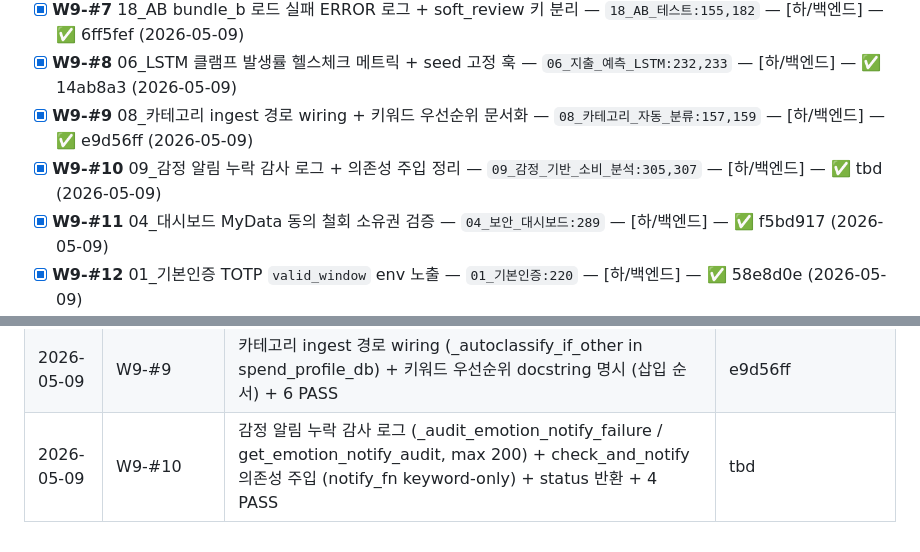
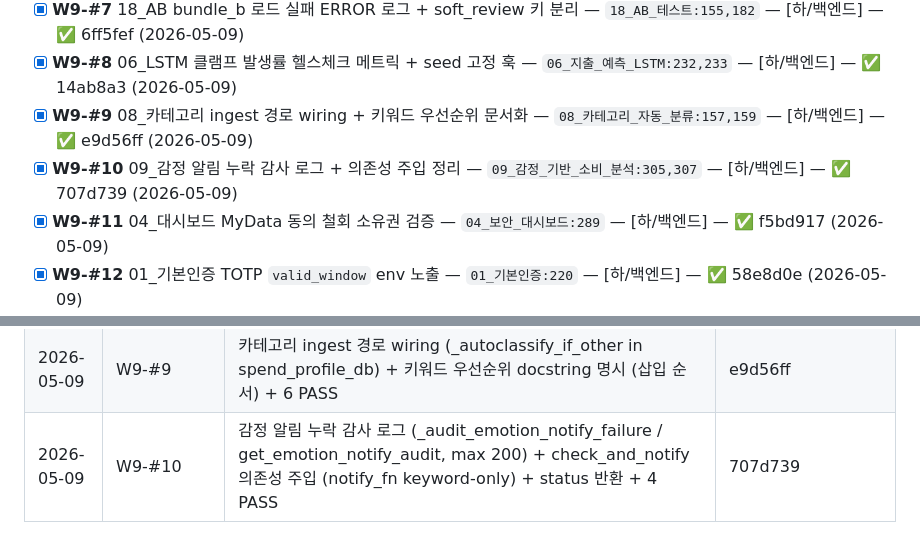
Before and after one commit to kerbosalstjidentity-spec/cap_stone, a Markdown page: docs/ROADMAP.md, 2 parts joined by grey strips. Rendered like a GitHub page.

Commit message:
chore(roadmap): W9-#10 SHA 갱신 (707d739)

```diff
--- a/docs/ROADMAP.md
+++ b/docs/ROADMAP.md
@@ -209,7 +209,7 @@
 - [x] **W9-#7** 18_AB bundle_b 로드 실패 ERROR 로그 + soft_review 키 분리 — `18_AB_테스트:155,182` — [하/백엔드] — ✅ 6ff5fef (2026-05-09)
 - [x] **W9-#8** 06_LSTM 클램프 발생률 헬스체크 메트릭 + seed 고정 훅 — `06_지출_예측_LSTM:232,233` — [하/백엔드] — ✅ 14ab8a3 (2026-05-09)
 - [x] **W9-#9** 08_카테고리 ingest 경로 wiring + 키워드 우선순위 문서화 — `08_카테고리_자동_분류:157,159` — [하/백엔드] — ✅ e9d56ff (2026-05-09)
-- [x] **W9-#10** 09_감정 알림 누락 감사 로그 + 의존성 주입 정리 — `09_감정_기반_소비_분석:305,307` — [하/백엔드] — ✅ tbd (2026-05-09)
+- [x] **W9-#10** 09_감정 알림 누락 감사 로그 + 의존성 주입 정리 — `09_감정_기반_소비_분석:305,307` — [하/백엔드] — ✅ 707d739 (2026-05-09)
 - [x] **W9-#11** 04_대시보드 MyData 동의 철회 소유권 검증 — `04_보안_대시보드:289` — [하/백엔드] — ✅ f5bd917 (2026-05-09)
 - [x] **W9-#12** 01_기본인증 TOTP `valid_window` env 노출 — `01_기본인증:220` — [하/백엔드] — ✅ 58e8d0e (2026-05-09)
 - [ ] **W9-#13** 15_ABAC BidirectionalPolicy/CPABE_Simulator를 research/로 분리 — `15_ABAC_ABE:523` — [하/문서]
@@ -287,4 +287,4 @@
 | 2026-05-09 | W9-#16 | fds_scripts 패키지 등록 (__init__.py) + routes_evaluation.py sys.path 디렉터리 주입 → from fds_scripts.evaluation_suite import 로 전환 + 2 PASS | 36a3252 |
 | 2026-05-09 | W9-#8 | LSTM 클램프 발생률 헬스체크 (get_clamp_health, threshold 5%) + LSTM_SEED env 시드 고정 훅 (np/torch 동시) + 6 PASS | 14ab8a3 |
 | 2026-05-09 | W9-#9 | 카테고리 ingest 경로 wiring (_autoclassify_if_other in spend_profile_db) + 키워드 우선순위 docstring 명시 (삽입 순서) + 6 PASS | e9d56ff |
-| 2026-05-09 | W9-#10 | 감정 알림 누락 감사 로그 (_audit_emotion_notify_failure / get_emotion_notify_audit, max 200) + check_and_notify 의존성 주입 (notify_fn keyword-only) + status 반환 + 4 PASS | tbd |
+| 2026-05-09 | W9-#10 | 감정 알림 누락 감사 로그 (_audit_emotion_notify_failure / get_emotion_notify_audit, max 200) + check_and_notify 의존성 주입 (notify_fn keyword-only) + status 반환 + 4 PASS | 707d739 |
```
